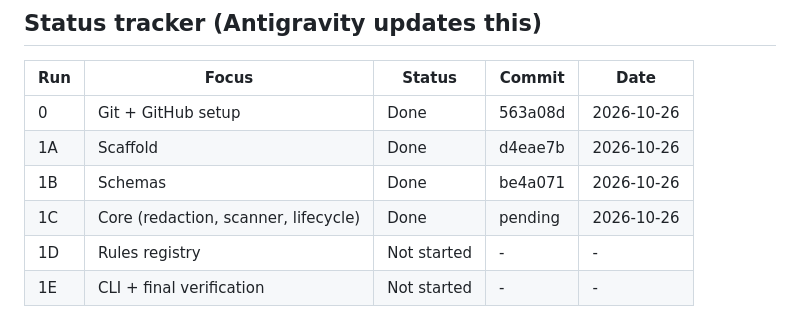
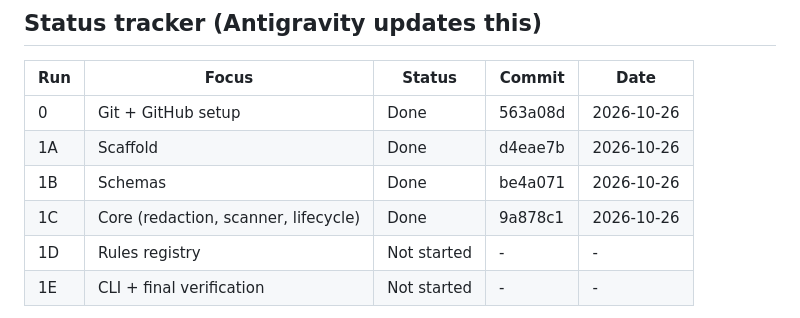
Before and after one commit to poshiyaharsh/StackDoctor, a Markdown page: docs/PHASE1.md, the part around the change. Drawn GitHub-style.

Commit message:
docs: update phase tracker for Run 1C

```diff
--- a/docs/PHASE1.md
+++ b/docs/PHASE1.md
@@ -22,7 +22,7 @@ Never skip a run or change the order.
 | 0 | Git + GitHub setup | Done | 563a08d | 2026-10-26 |
 | 1A | Scaffold | Done | d4eae7b | 2026-10-26 |
 | 1B | Schemas | Done | be4a071 | 2026-10-26 |
-| 1C | Core (redaction, scanner, lifecycle) | Done | pending | 2026-10-26 |
+| 1C | Core (redaction, scanner, lifecycle) | Done | 9a878c1 | 2026-10-26 |
 | 1D | Rules registry | Not started | - | - |
 | 1E | CLI + final verification | Not started | - | - |
 
```
